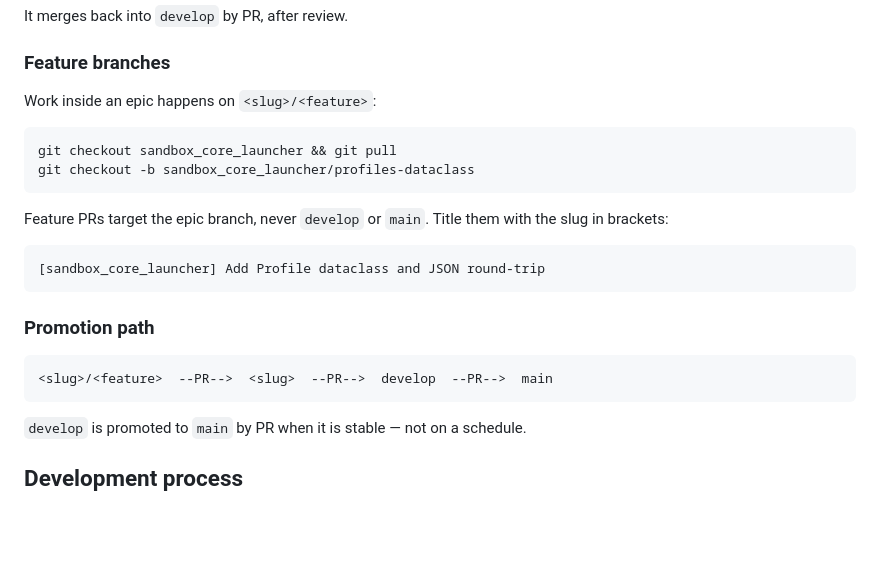
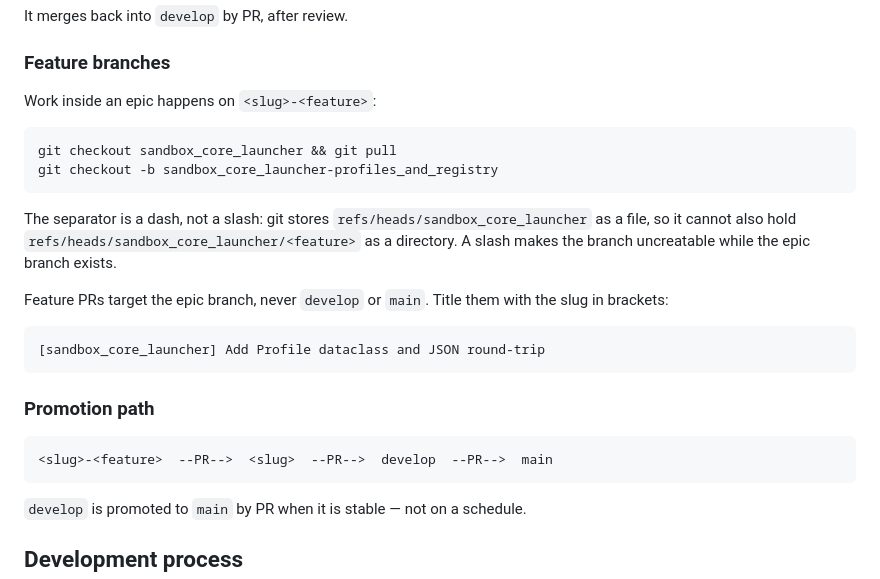
Before and after one commit to paddock-sh/paddock, a Markdown page: CONTRIBUTING.md, the part around the change. Drawn GitHub-style; blank space fills up the shorter version.

Commit message:
docs: name feature branches <slug>-<feature>
Git stores refs/heads/sandbox_core_launcher as a file, so it cannot also
hold refs/heads/sandbox_core_launcher/<feature> as a directory. The
documented slash form makes a feature branch uncreatable while the epic
branch exists.

Co-Authored-By: Claude Fable 5 <noreply@anthropic.com>

````diff
--- a/CONTRIBUTING.md
+++ b/CONTRIBUTING.md
@@ -27,12 +27,16 @@ It merges back into `develop` by PR, after review.
 
 ### Feature branches
 
-Work inside an epic happens on `<slug>/<feature>`:
+Work inside an epic happens on `<slug>-<feature>`:
 
 ```sh
 git checkout sandbox_core_launcher && git pull
-git checkout -b sandbox_core_launcher/profiles-dataclass
+git checkout -b sandbox_core_launcher-profiles_and_registry
 ```
+
+The separator is a dash, not a slash: git stores `refs/heads/sandbox_core_launcher`
+as a file, so it cannot also hold `refs/heads/sandbox_core_launcher/<feature>` as a
+directory. A slash makes the branch uncreatable while the epic branch exists.
 
 Feature PRs target the epic branch, never `develop` or `main`. Title them with
 the slug in brackets:
@@ -44,7 +48,7 @@ the slug in brackets:
 ### Promotion path
 
 ```
-<slug>/<feature>  --PR-->  <slug>  --PR-->  develop  --PR-->  main
+<slug>-<feature>  --PR-->  <slug>  --PR-->  develop  --PR-->  main
 ```
 
 `develop` is promoted to `main` by PR when it is stable — not on a schedule.
````
